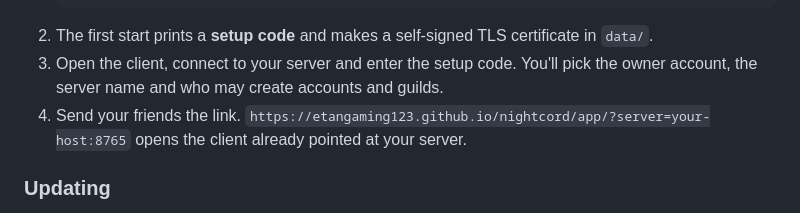
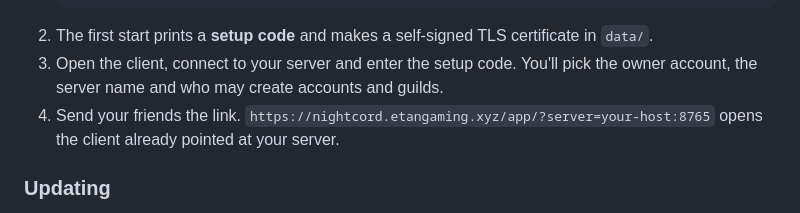
Before and after one commit to etangaming123/nightcord, a Markdown page: README.md, the part around one of its changes. Drawn GitHub-style.

```diff
--- a/README.md
+++ b/README.md
@@ -73,7 +73,7 @@ To **host** one, keep reading.
 2. The first start prints a **setup code** and makes a self-signed TLS certificate in `data/`.
 3. Open the client, connect to your server and enter the setup code. You'll pick the owner account, the server name
    and who may create accounts and guilds.
-4. Send your friends the link. `https://etangaming123.github.io/nightcord/app/?server=your-host:8765` opens the
+4. Send your friends the link. `https://nightcord.etangaming.xyz/app/?server=your-host:8765` opens the
    client already pointed at your server.
 
 ### Updating
```
Also changed, not shown: other parts of README.md (+2 -2 lines).
